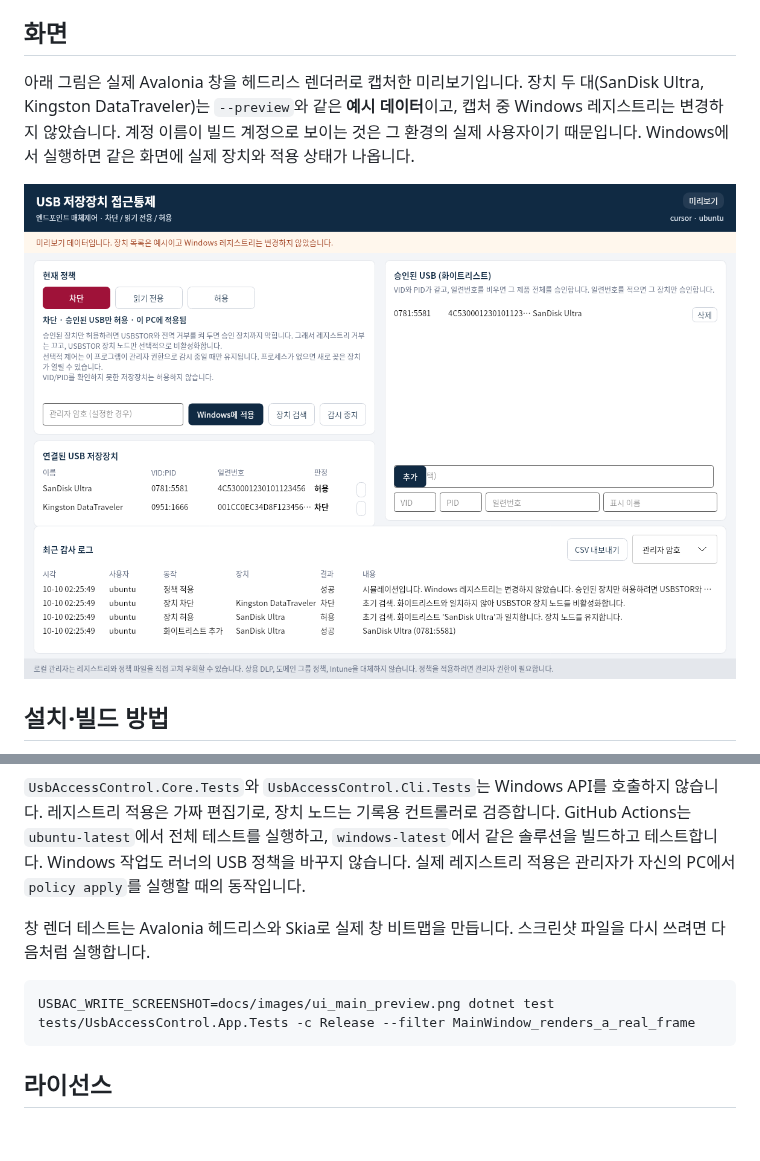
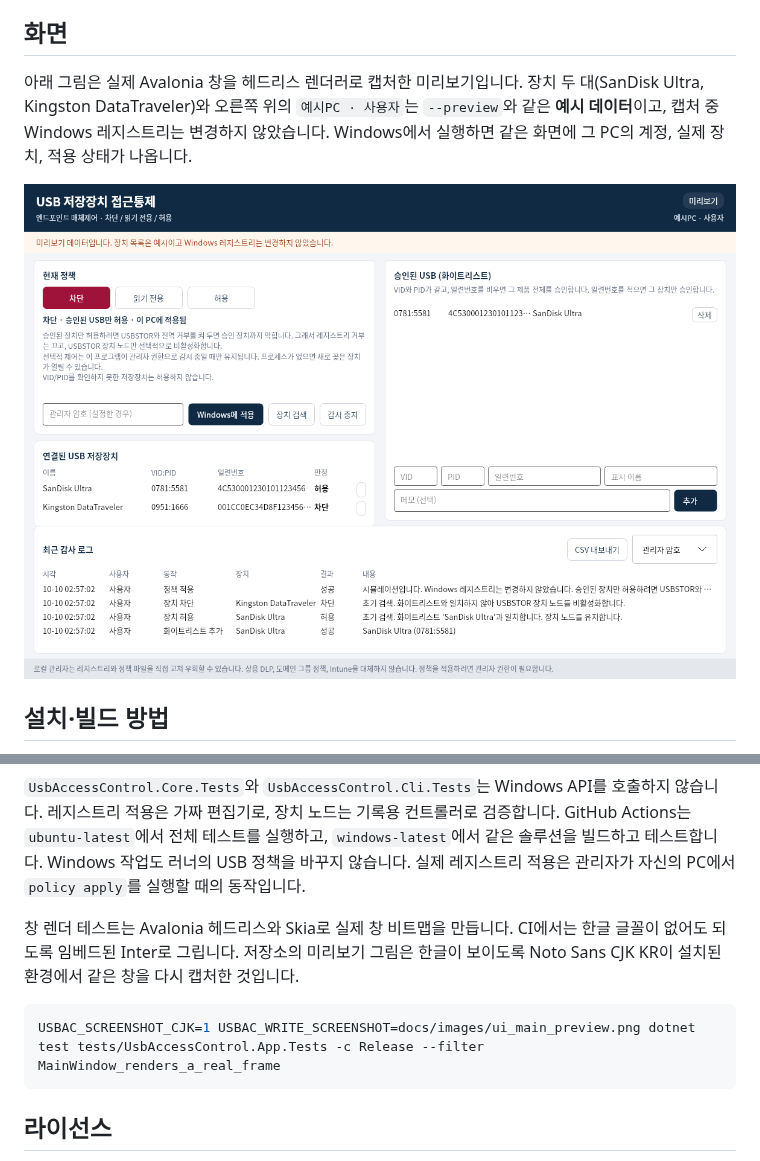
Before and after one commit to kh20134/usb-access-control, a Markdown page: README.md, 2 parts joined by grey strips. GitHub-like rendering; pictures changed too: docs/images/ui_main_preview.png; blank space fills up the shorter version.

````diff
--- a/README.md
+++ b/README.md
@@ -33,7 +33,7 @@ Windows 10/11 PC에서 USB 대용량 저장장치 접근을 **차단**, **읽기
 
 ## 화면
 
-아래 그림은 실제 Avalonia 창을 헤드리스 렌더러로 캡처한 미리보기입니다. 장치 두 대(SanDisk Ultra, Kingston DataTraveler)는 `--preview`와 같은 **예시 데이터**이고, 캡처 중 Windows 레지스트리는 변경하지 않았습니다. 계정 이름이 빌드 계정으로 보이는 것은 그 환경의 실제 사용자이기 때문입니다. Windows에서 실행하면 같은 화면에 실제 장치와 적용 상태가 나옵니다.
+아래 그림은 실제 Avalonia 창을 헤드리스 렌더러로 캡처한 미리보기입니다. 장치 두 대(SanDisk Ultra, Kingston DataTraveler)와 오른쪽 위의 `예시PC · 사용자`는 `--preview`와 같은 **예시 데이터**이고, 캡처 중 Windows 레지스트리는 변경하지 않았습니다. Windows에서 실행하면 같은 화면에 그 PC의 계정, 실제 장치, 적용 상태가 나옵니다.
 
 ![미리보기 데이터로 렌더한 주 화면. 차단 정책, 승인된 SanDisk, 차단된 Kingston, 감사 로그](docs/images/ui_main_preview.png)
 
@@ -160,10 +160,10 @@ dotnet test UsbAccessControl.sln -c Release
 
 `UsbAccessControl.Core.Tests`와 `UsbAccessControl.Cli.Tests`는 Windows API를 호출하지 않습니다. 레지스트리 적용은 가짜 편집기로, 장치 노드는 기록용 컨트롤러로 검증합니다. GitHub Actions는 `ubuntu-latest`에서 전체 테스트를 실행하고, `windows-latest`에서 같은 솔루션을 빌드하고 테스트합니다. Windows 작업도 러너의 USB 정책을 바꾸지 않습니다. 실제 레지스트리 적용은 관리자가 자신의 PC에서 `policy apply`를 실행할 때의 동작입니다.
 
-창 렌더 테스트는 Avalonia 헤드리스와 Skia로 실제 창 비트맵을 만듭니다. 스크린샷 파일을 다시 쓰려면 다음처럼 실행합니다.
+창 렌더 테스트는 Avalonia 헤드리스와 Skia로 실제 창 비트맵을 만듭니다. CI에서는 한글 글꼴이 없어도 되도록 임베드된 Inter로 그립니다. 저장소의 미리보기 그림은 한글이 보이도록 Noto Sans CJK KR이 설치된 환경에서 같은 창을 다시 캡처한 것입니다.
 
 ```bash
-USBAC_WRITE_SCREENSHOT=docs/images/ui_main_preview.png dotnet test tests/UsbAccessControl.App.Tests -c Release --filter MainWindow_renders_a_real_frame
+USBAC_SCREENSHOT_CJK=1 USBAC_WRITE_SCREENSHOT=docs/images/ui_main_preview.png dotnet test tests/UsbAccessControl.App.Tests -c Release --filter MainWindow_renders_a_real_frame
 ```
 
 ## 라이선스
````
Also changed, not shown: 7 other files.
